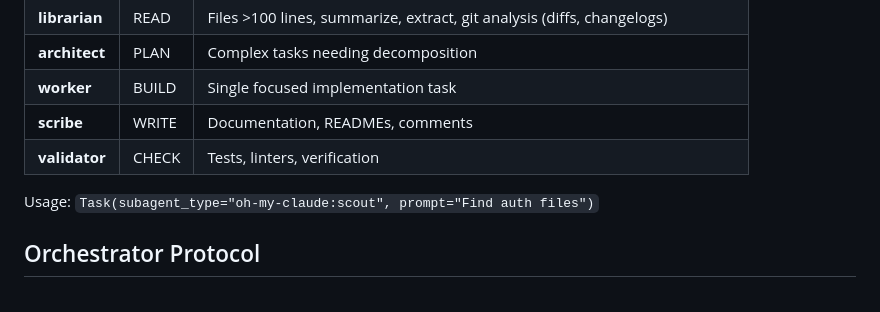
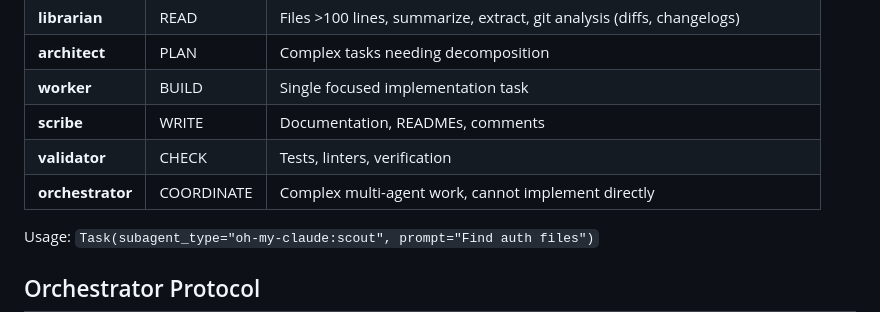
Before and after one commit to TechDufus/oh-my-claude, a Markdown page: plugins/oh-my-claude/CLAUDE.md, the part around the change. Drawn GitHub-style.

Commit message:
feat(agents): add orchestrator agent

```diff
--- a/plugins/oh-my-claude/CLAUDE.md
+++ b/plugins/oh-my-claude/CLAUDE.md
@@ -60,6 +60,7 @@ All agents use `model: inherit` - same model as your session.
 | **worker** | BUILD | Single focused implementation task |
 | **scribe** | WRITE | Documentation, READMEs, comments |
 | **validator** | CHECK | Tests, linters, verification |
+| **orchestrator** | COORDINATE | Complex multi-agent work, cannot implement directly |
 
 Usage: `Task(subagent_type="oh-my-claude:scout", prompt="Find auth files")`
 
```
Also changed, not shown: 1 other file.
